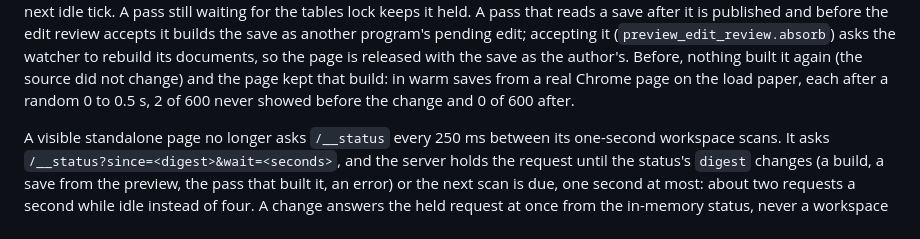
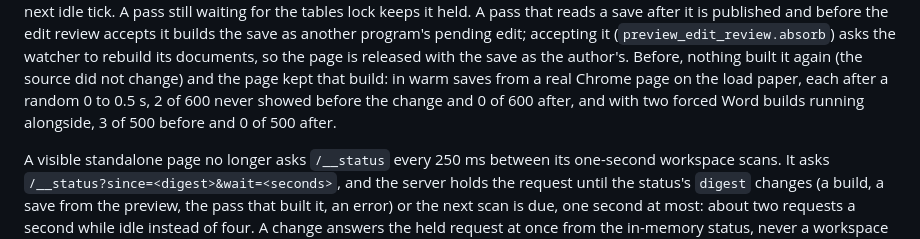
Before and after one commit to joselznom/trazo, a Markdown page: docs/measurement-boundaries.md, the part around the change. Rendered like a GitHub page.

Commit message:
docs: add the loaded run to the stuck save's evidence

```diff
--- a/docs/measurement-boundaries.md
+++ b/docs/measurement-boundaries.md
@@ -84,7 +84,8 @@ builds the save as another program's pending edit; accepting it
 the page is released with the save as the author's. Before, nothing built it
 again (the source did not change) and the page kept that build: in warm saves
 from a real Chrome page on the load paper, each after a random 0 to 0.5 s,
-2 of 600 never showed before the change and 0 of 600 after.
+2 of 600 never showed before the change and 0 of 600 after, and with two
+forced Word builds running alongside, 3 of 500 before and 0 of 500 after.
 
 A visible standalone page no longer asks `/__status` every 250 ms between
 its one-second workspace scans. It asks `/__status?since=<digest>&wait=<seconds>`,
```
